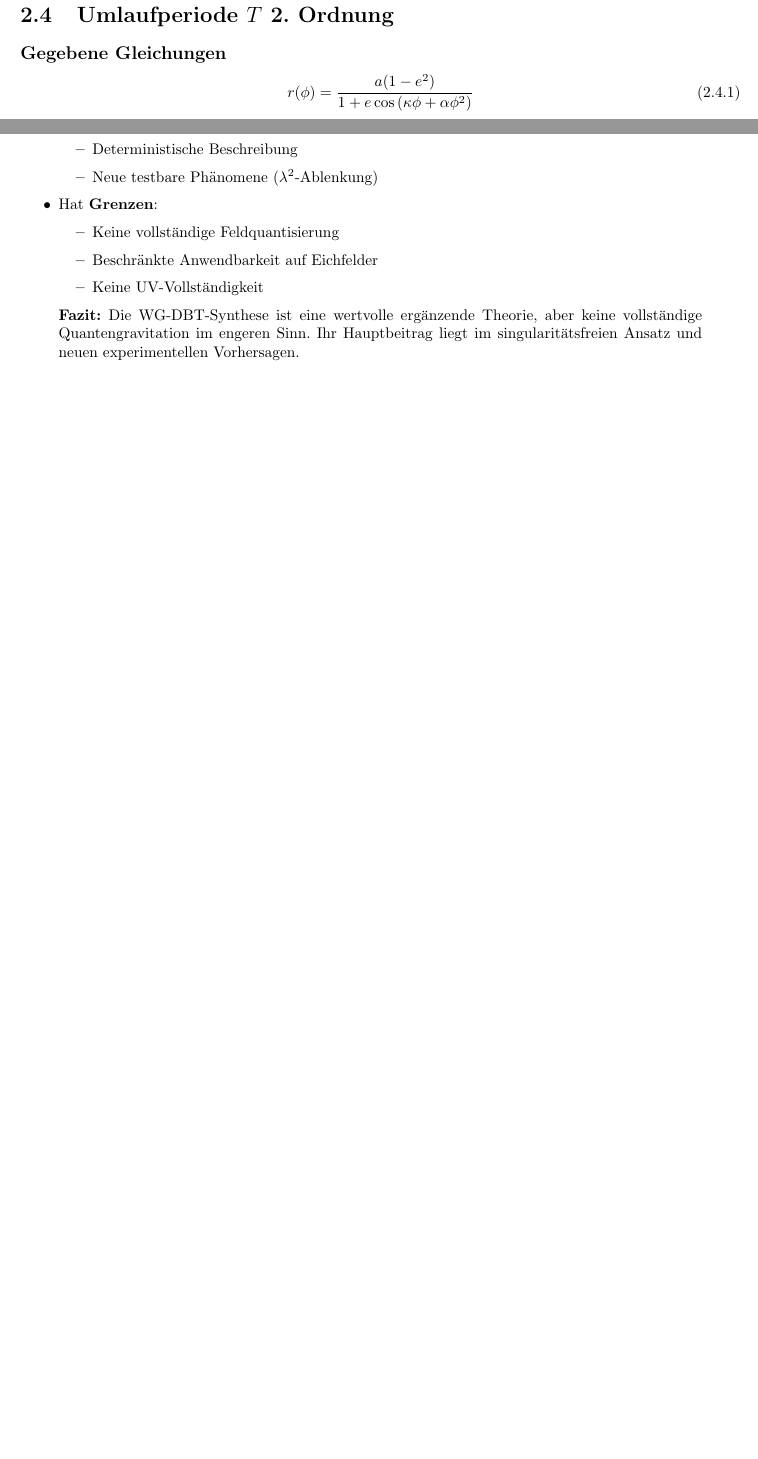
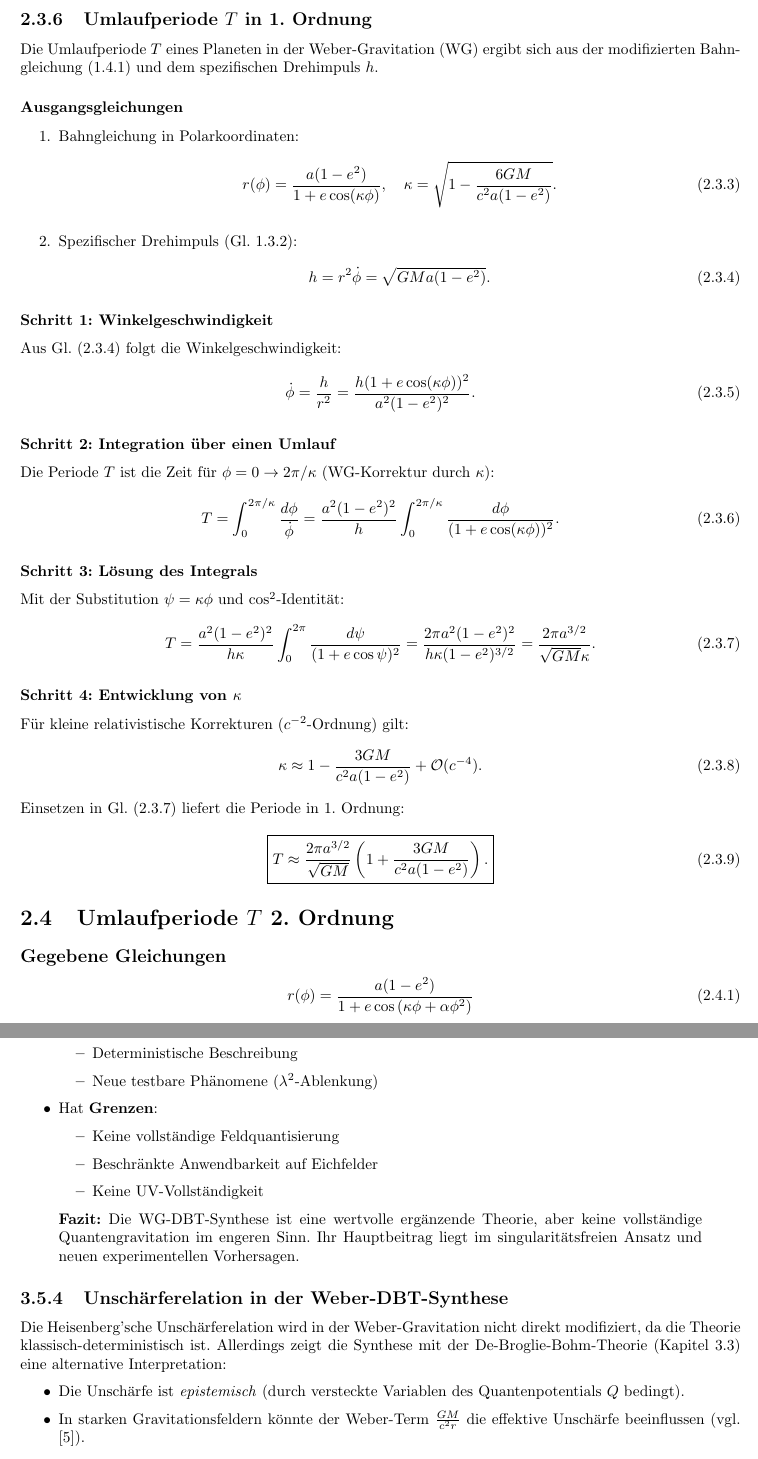
Before and after one commit to deppenkaiser/webersim, a LaTeX book (doc/latex/weber.tex, which reads doc/latex/content/18_T.tex, doc/latex/content/31_bohm.tex): two parts of pages 18 and 34 of 37 before the commit and two parts of pages 18 and 36 of 39 after it, joined at a grey line, cut at the place of the change, the shorter picture padded with empty space. Compiled offline with pdfLaTeX.

Commit message:
ADD Dokumentation

```diff
--- a/doc/latex/content/18_T.tex
+++ b/doc/latex/content/18_T.tex
@@ -1,4 +1,60 @@
 \newpage
+\subsection{Umlaufperiode $T$ in 1. Ordnung}
+Die Umlaufperiode $T$ eines Planeten in der Weber-Gravitation (WG) ergibt sich aus der modifizierten Bahngleichung (1.4.1) und dem spezifischen Drehimpuls $h$.
+
+\subsubsection*{Ausgangsgleichungen}
+\begin{enumerate}
+    \item Bahngleichung in Polarkoordinaten:
+    \begin{equation}
+        r(\phi) = \frac{a(1-e^2)}{1 + e \cos(\kappa \phi)}, \quad \kappa = \sqrt{1 - \frac{6GM}{c^2 a(1-e^2)}}.
+        \label{eq:bahn}
+    \end{equation}
+
+    \item Spezifischer Drehimpuls (Gl. 1.3.2):
+    \begin{equation}
+        h = r^2 \dot{\phi} = \sqrt{GMa(1-e^2)}.
+        \label{eq:h}
+    \end{equation}
+\end{enumerate}
+
+\subsubsection*{Schritt 1: Winkelgeschwindigkeit}
+Aus Gl.~\eqref{eq:h} folgt die Winkelgeschwindigkeit:
+\begin{equation}
+    \dot{\phi} = \frac{h}{r^2} = \frac{h(1 + e \cos(\kappa \phi))^2}{a^2(1-e^2)^2}.
+    \label{eq:dotphi}
+\end{equation}
+
+\subsubsection*{Schritt 2: Integration über einen Umlauf}
+Die Periode $T$ ist die Zeit für $\phi = 0 \to 2\pi/\kappa$ (WG-Korrektur durch $\kappa$):
+\begin{align}
+    T &= \int_0^{2\pi/\kappa} \frac{d\phi}{\dot{\phi}}
+       = \frac{a^2(1-e^2)^2}{h} \int_0^{2\pi/\kappa} \frac{d\phi}{(1 + e \cos(\kappa \phi))^2}.
+       \label{eq:T_integral}
+\end{align}
+
+\subsubsection*{Schritt 3: Lösung des Integrals}
+Mit der Substitution $\psi = \kappa \phi$ und $\cos^2$-Identität:
+\begin{align}
+    T &= \frac{a^2(1-e^2)^2}{h \kappa} \int_0^{2\pi} \frac{d\psi}{(1 + e \cos \psi)^2}
+       = \frac{2\pi a^2(1-e^2)^2}{h \kappa (1-e^2)^{3/2}}
+       = \frac{2\pi a^{3/2}}{\sqrt{GM} \kappa}.
+       \label{eq:T_solution}
+\end{align}
+
+\subsubsection*{Schritt 4: Entwicklung von $\kappa$}
+Für kleine relativistische Korrekturen ($c^{-2}$-Ordnung) gilt:
+\begin{equation}
+    \kappa \approx 1 - \frac{3GM}{c^2 a(1-e^2)} + \mathcal{O}(c^{-4}).
+    \label{eq:kappa_expansion}
+\end{equation}
+Einsetzen in Gl.~\eqref{eq:T_solution} liefert die Periode in 1. Ordnung:
+\begin{equation}
+    \boxed{
+    T \approx \frac{2\pi a^{3/2}}{\sqrt{GM}} \left(1 + \frac{3GM}{c^2 a(1-e^2)}\right).
+    }
+    \label{eq:T_final}
+\end{equation}
+
 \section{Umlaufperiode \( T \) 2. Ordnung}
 
 \subsection*{Gegebene Gleichungen}
--- a/doc/latex/content/31_bohm.tex
+++ b/doc/latex/content/31_bohm.tex
@@ -207,5 +208,14 @@ Die Weber-Gravitation (WG) mit De-Broglie-Bohm-Theorie (DBT):
 \end{itemize}
 
 \begin{quote}
-\textbf{Fazit:} Die WG-DBT-Synthese ist eine wertvolle ergänzende Theorie, aber keine vollständige Quantengravitation im engeren Sinn. Ihr Hauptbeitrag liegt im singularitätsfreien Ansatz und neuen experimentellen Vorhersagen.
+\textbf{Fazit:} Die WG-DBT-Synthese ist eine wertvolle ergänzende Theorie, aber keine vollständige Quantengravitation im engeren Sinn. Ihr Hauptbeitrag liegt im
+singularitätsfreien Ansatz und neuen experimentellen Vorhersagen.
 \end{quote}
+
+\subsection{Unschärferelation in der Weber-DBT-Synthese}
+Die Heisenberg’sche Unschärferelation wird in der Weber-Gravitation nicht direkt modifiziert, da die Theorie klassisch-deterministisch ist. Allerdings zeigt die Synthese mit der
+De-Broglie-Bohm-Theorie (Kapitel~\ref{sec:quanten-wg}) eine alternative Interpretation:
+\begin{itemize}
+    \item Die Unschärfe ist \textit{epistemisch} (durch versteckte Variablen des Quantenpotentials $Q$ bedingt).
+    \item In starken Gravitationsfeldern könnte der Weber-Term $\frac{GM}{c^2 r}$ die effektive Unschärfe beeinflussen (vgl. \cite{bohm1952}).
+\end{itemize}
```
Also changed, not shown: doc/latex/content/31_bohm.tex (1 more changed lines).
